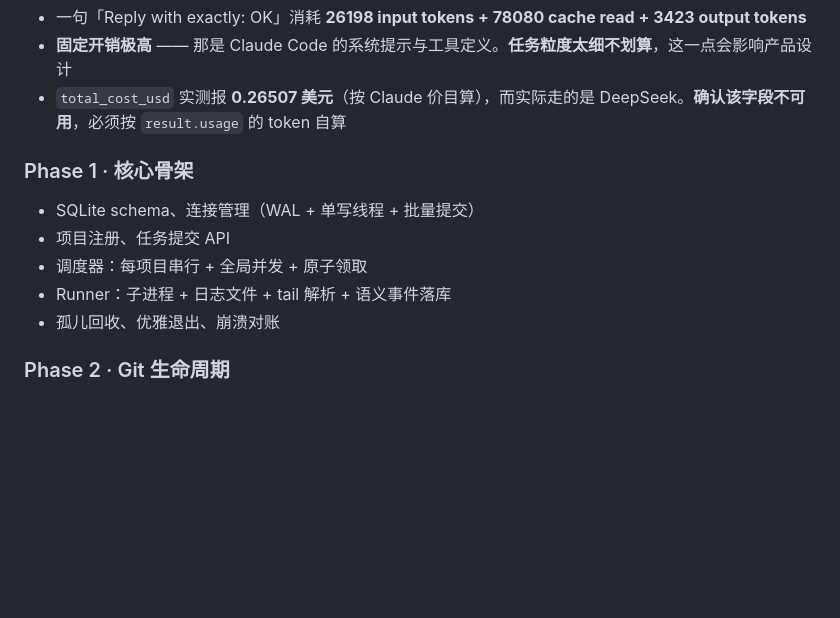
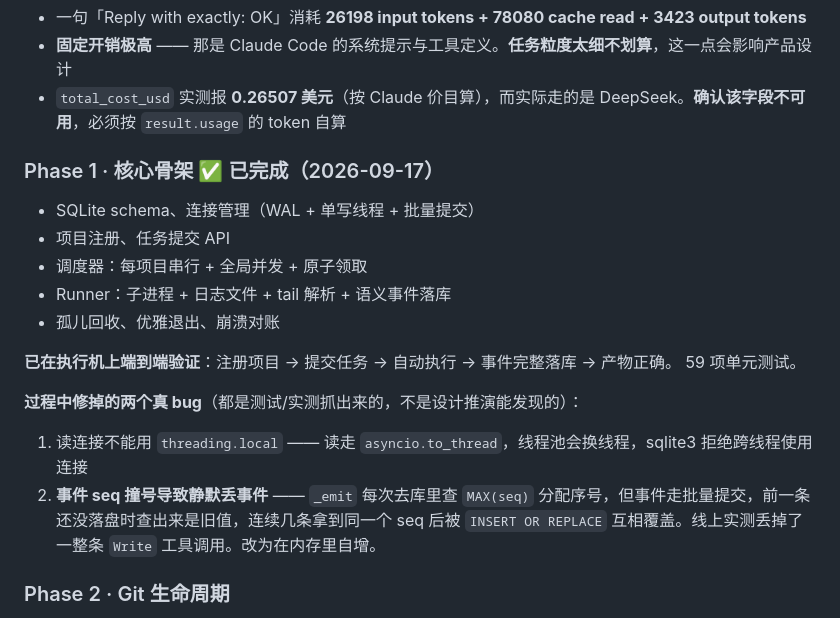
Before and after one commit to szk-stack/codingstorm, a Markdown page: docs/architecture.md, the part around the change. Rendered like a GitHub page; blank space fills up the shorter version.

Commit message:
docs: Phase 1 完成，记录端到端验证结果与两个实测抓出的 bug

```diff
--- a/docs/architecture.md
+++ b/docs/architecture.md
@@ -378,13 +378,21 @@ while True:
 - **固定开销极高** —— 那是 Claude Code 的系统提示与工具定义。**任务粒度太细不划算**，这一点会影响产品设计
 - `total_cost_usd` 实测报 **0.26507 美元**（按 Claude 价目算），而实际走的是 DeepSeek。**确认该字段不可用**，必须按 `result.usage` 的 token 自算
 
-### Phase 1 · 核心骨架
+### Phase 1 · 核心骨架 ✅ 已完成（2026-09-17）
 
 - SQLite schema、连接管理（WAL + 单写线程 + 批量提交）
 - 项目注册、任务提交 API
 - 调度器：每项目串行 + 全局并发 + 原子领取
 - Runner：子进程 + 日志文件 + tail 解析 + 语义事件落库
 - 孤儿回收、优雅退出、崩溃对账
+
+**已在执行机上端到端验证**：注册项目 → 提交任务 → 自动执行 → 事件完整落库 → 产物正确。
+59 项单元测试。
+
+**过程中修掉的两个真 bug**（都是测试/实测抓出来的，不是设计推演能发现的）：
+
+1. 读连接不能用 `threading.local` —— 读走 `asyncio.to_thread`，线程池会换线程，sqlite3 拒绝跨线程使用连接
+2. **事件 seq 撞号导致静默丢事件** —— `_emit` 每次去库里查 `MAX(seq)` 分配序号，但事件走批量提交，前一条还没落盘时查出来是旧值，连续几条拿到同一个 seq 后被 `INSERT OR REPLACE` 互相覆盖。线上实测丢掉了一整条 `Write` 工具调用。改为在内存里自增。
 
 ### Phase 2 · Git 生命周期
 
```
